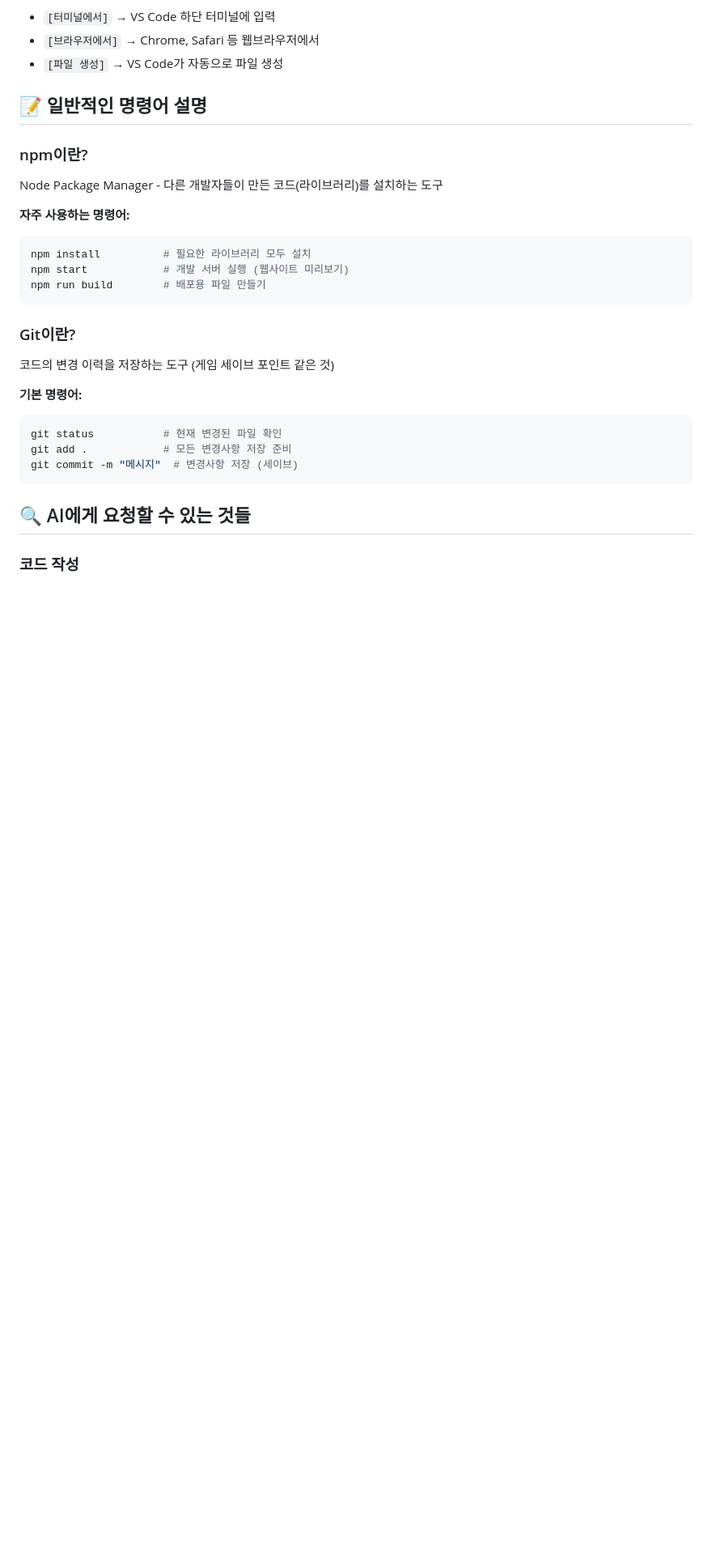
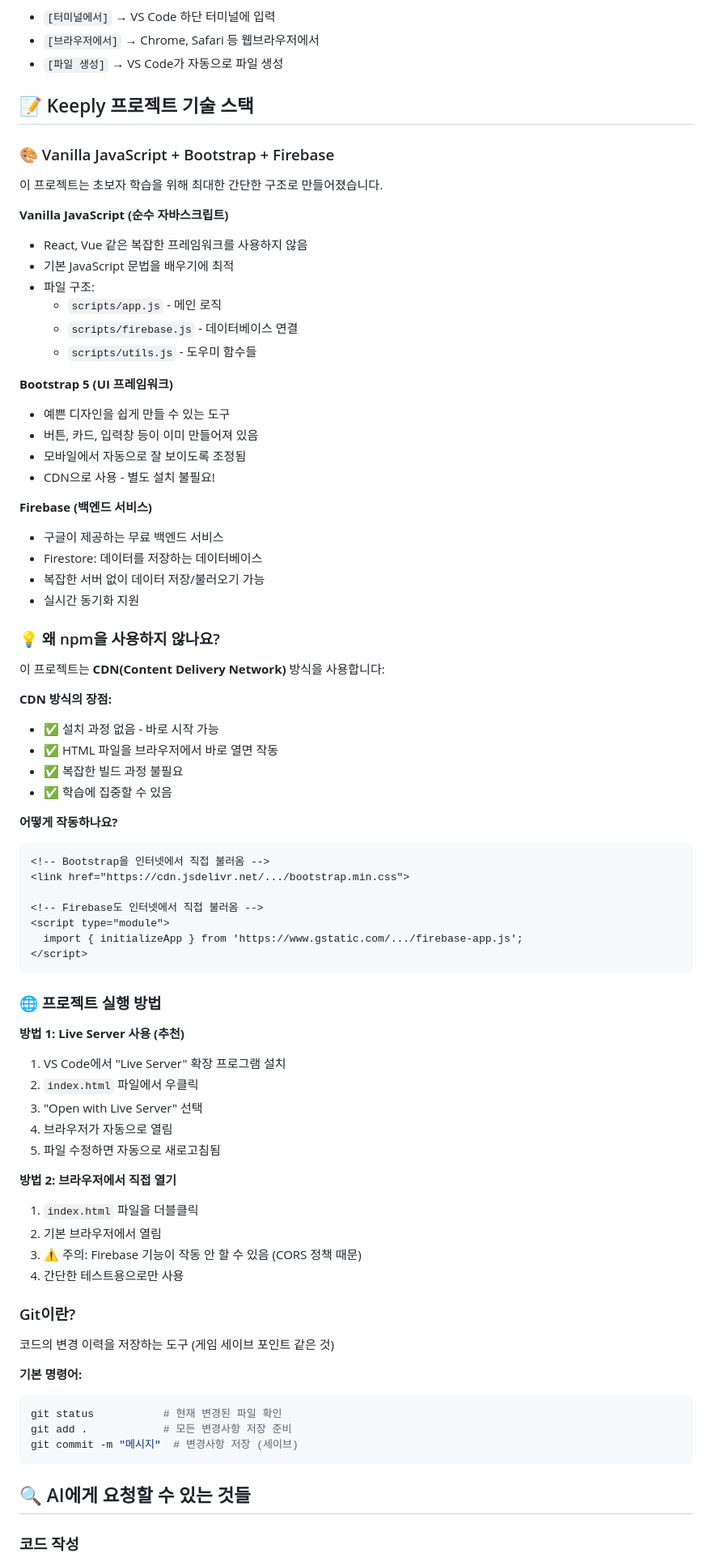
Before and after one commit to appleNY/Keeply, a Markdown page: AGENT.md, the part around one of its changes. Shown at 81% size. Drawn GitHub-style; blank space fills up the shorter version.

````diff
--- a/AGENT.md
+++ b/AGENT.md
@@ -54,17 +54,65 @@ AI가 명령어를 제안하면 항상 다음을 확인:
 - `[브라우저에서]` → Chrome, Safari 등 웹브라우저에서
 - `[파일 생성]` → VS Code가 자동으로 파일 생성
 
-## 📝 일반적인 명령어 설명
+## 📝 Keeply 프로젝트 기술 스택
 
-### npm이란?
-Node Package Manager - 다른 개발자들이 만든 코드(라이브러리)를 설치하는 도구
+### 🎨 Vanilla JavaScript + Bootstrap + Firebase
+이 프로젝트는 초보자 학습을 위해 최대한 간단한 구조로 만들어졌습니다.
 
-**자주 사용하는 명령어:**
-```bash
-npm install          # 필요한 라이브러리 모두 설치
-npm start            # 개발 서버 실행 (웹사이트 미리보기)
-npm run build        # 배포용 파일 만들기
+**Vanilla JavaScript (순수 자바스크립트)**
+- React, Vue 같은 복잡한 프레임워크를 사용하지 않음
+- 기본 JavaScript 문법을 배우기에 최적
+- 파일 구조:
+  - `scripts/app.js` - 메인 로직
+  - `scripts/firebase.js` - 데이터베이스 연결
+  - `scripts/utils.js` - 도우미 함수들
+
+**Bootstrap 5 (UI 프레임워크)**
+- 예쁜 디자인을 쉽게 만들 수 있는 도구
+- 버튼, 카드, 입력창 등이 이미 만들어져 있음
+- 모바일에서 자동으로 잘 보이도록 조정됨
+- CDN으로 사용 - 별도 설치 불필요!
+
+**Firebase (백엔드 서비스)**
+- 구글이 제공하는 무료 백엔드 서비스
+- Firestore: 데이터를 저장하는 데이터베이스
+- 복잡한 서버 없이 데이터 저장/불러오기 가능
+- 실시간 동기화 지원
+
+### 💡 왜 npm을 사용하지 않나요?
+이 프로젝트는 **CDN(Content Delivery Network)** 방식을 사용합니다:
+
+**CDN 방식의 장점:**
+- ✅ 설치 과정 없음 - 바로 시작 가능
+- ✅ HTML 파일을 브라우저에서 바로 열면 작동
+- ✅ 복잡한 빌드 과정 불필요
+- ✅ 학습에 집중할 수 있음
+
+**어떻게 작동하나요?**
+```html
+<!-- Bootstrap을 인터넷에서 직접 불러옴 -->
+<link href="https://cdn.jsdelivr.net/.../bootstrap.min.css">
+
+<!-- Firebase도 인터넷에서 직접 불러옴 -->
+<script type="module">
+  import { initializeApp } from 'https://www.gstatic.com/.../firebase-app.js';
+</script>
 ```
+
+### 🌐 프로젝트 실행 방법
+
+**방법 1: Live Server 사용 (추천)**
+1. VS Code에서 "Live Server" 확장 프로그램 설치
+2. `index.html` 파일에서 우클릭
+3. "Open with Live Server" 선택
+4. 브라우저가 자동으로 열림
+5. 파일 수정하면 자동으로 새로고침됨
+
+**방법 2: 브라우저에서 직접 열기**
+1. `index.html` 파일을 더블클릭
+2. 기본 브라우저에서 열림
+3. ⚠️ 주의: Firebase 기능이 작동 안 할 수 있음 (CORS 정책 때문)
+4. 간단한 테스트용으로만 사용
 
 ### Git이란?
 코드의 변경 이력을 저장하는 도구 (게임 세이브 포인트 같은 것)
````
Also changed, not shown: other parts of AGENT.md (+26 -8 lines), CLAUDE.md (+42 -12 lines).
